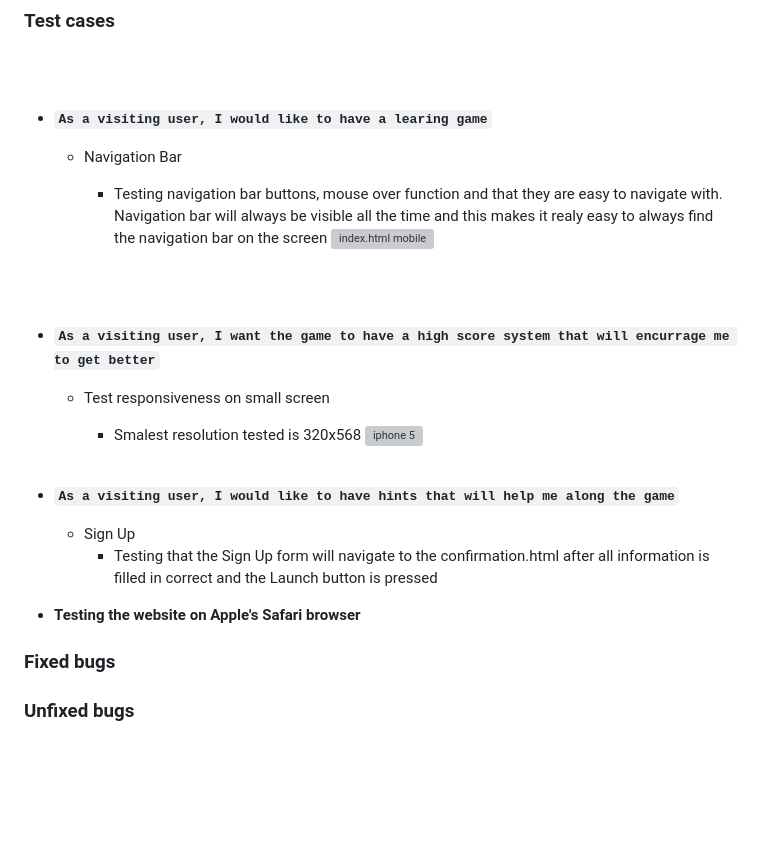
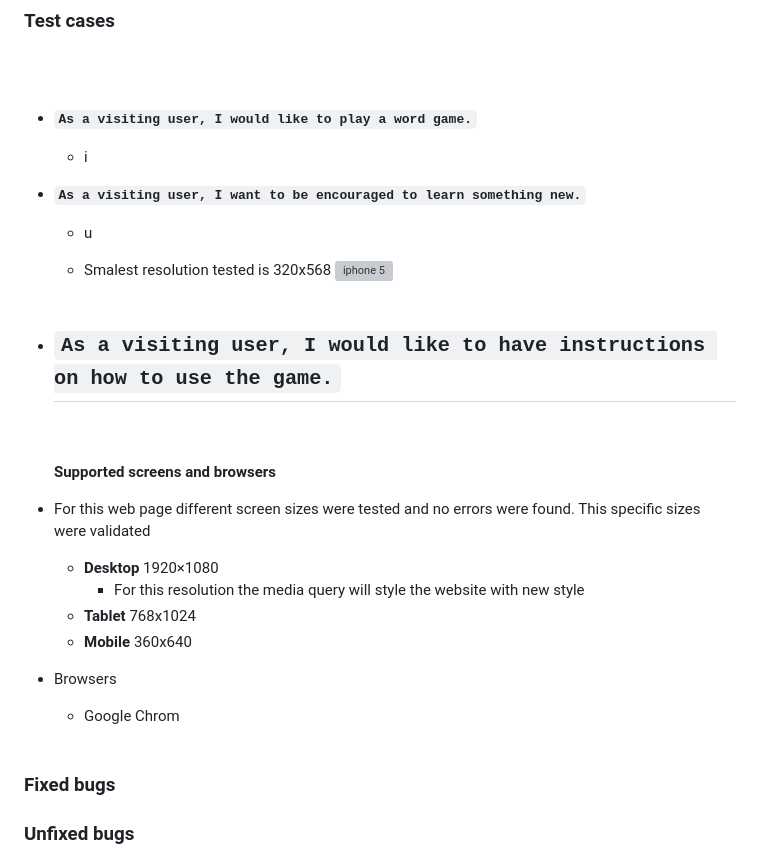
Before and after one commit to Stojj2/Portfolio-Project-2, a Markdown page: README.md, the part around the change printed below. Rendered like a GitHub page; blank space fills up the shorter version; grey boxes are pictures that could not be loaded.

```diff
--- a/README.md
+++ b/README.md
@@ -65,27 +65,28 @@ Word Guesser is a word game that makes the user learn new things in different ca
 ### **Test cases**
 <br><br>
 
-  - **`As a visiting user, I would like to have a learing game`**
-    - Navigation Bar
-      - Testing navigation bar buttons, mouse over function and that they are easy to navigate with. Navigation bar will always be visible all the time and this makes it realy easy to always find the navigation bar on the screen
-      ![index.html mobile](docs/navbar-follow.png)
+  - **`As a visiting user, I would like to play a word game.`**
+    - i
 
-      <br><br>
-
-  - **`As a visiting user, I want the game to have a high score system that will encurrage me to get better`**
-    - Test responsiveness on small screen
+  - **`As a visiting user, I want to be encouraged to learn something new.`**
+    -  u
 
       - Smalest resolution tested is 320x568
       ![iphone 5](docs/iphone5.png)
       <br><br>
 
-  - **`As a visiting user, I would like to have hints that will help me along the game`**
-    - Sign Up
-      - Testing that the Sign Up form will navigate to the confirmation.html after all information is filled in correct and the Launch button is pressed
-
-  - **Testing the website on Apple's Safari browser**
-
-
+  - **`As a visiting user, I would like to have instructions on how to use the game.`**
+    -
+    <br><br>
+   **Supported screens and browsers**
+  - For this web page different screen sizes were tested and no errors were found. This specific sizes were validated
+    - **Desktop** 1920×1080
+      - For this resolution the media query will style the website with new style
+    - **Tablet** 768x1024
+    - **Mobile** 360x640
+  - Browsers
+    - Google Chrom
+    <br><br>
 
 ### Fixed bugs
 
```
Also changed, not shown: other parts of README.md (+7 -15 lines), docs/responsive-design.png (added), 3 other files.
